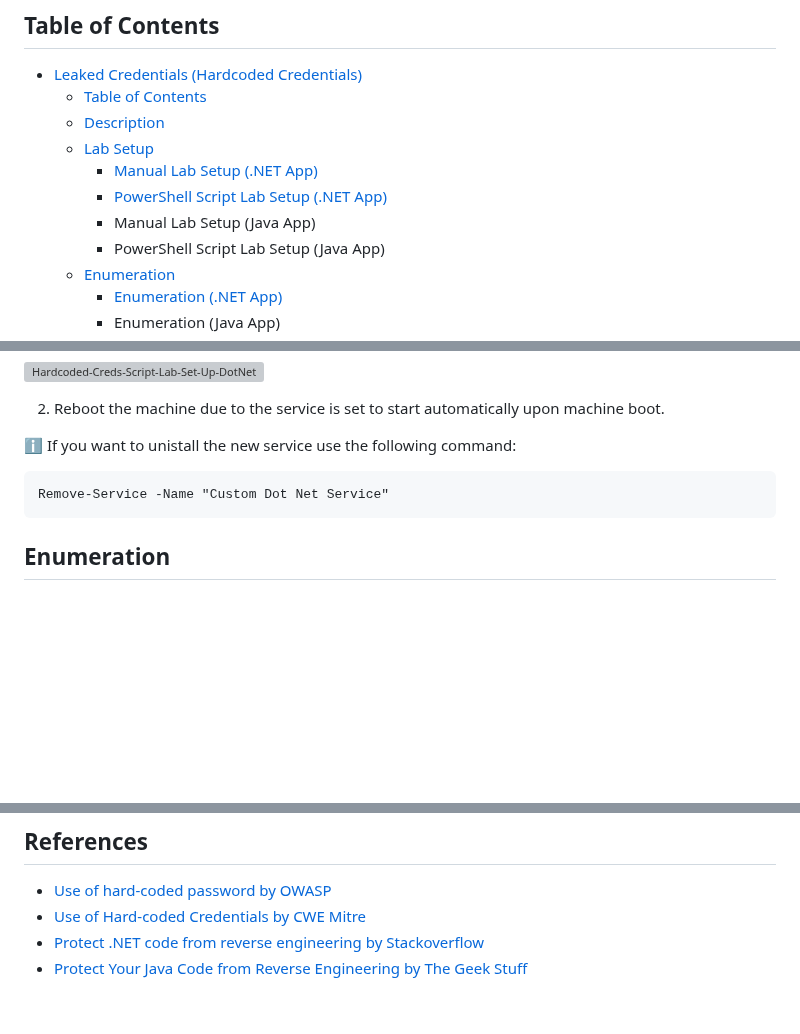
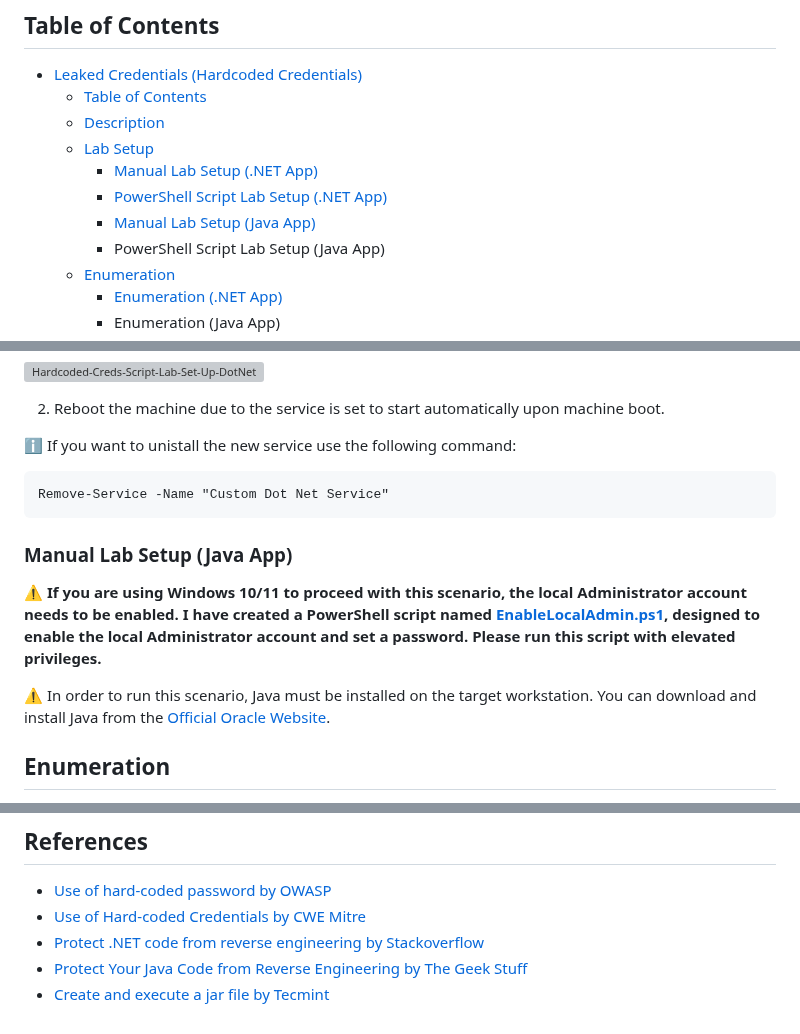
Before and after one commit to nickvourd/Windows-Local-Privilege-Escalation-Cookbook, a Markdown page: Notes/LeakedCredentialsHardcodedCredentials.md, 3 parts joined by grey strips. Drawn GitHub-style; blank space fills up the shorter version; grey boxes are pictures that could not be loaded.

Commit message:
Edit Hardcoded Creds

````diff
--- a/Notes/LeakedCredentialsHardcodedCredentials.md
+++ b/Notes/LeakedCredentialsHardcodedCredentials.md
@@ -8,7 +8,7 @@
   - [Lab Setup](#lab-setup)
     - [Manual Lab Setup (.NET App)](#manual-lab-setup-net-app)
     - [PowerShell Script Lab Setup (.NET App)](#powershell-script-lab-setup-net-app)
-    - Manual Lab Setup (Java App)
+    - [Manual Lab Setup (Java App)](#manual-lab-setup-java-app)
     - PowerShell Script Lab Setup (Java App)
   - [Enumeration](#enumeration)
     - [Enumeration (.NET App)](#enumeration-net-app)
@@ -81,6 +81,12 @@ Outcome:
 Remove-Service -Name "Custom Dot Net Service"
 ```
 
+### Manual Lab Setup (Java App)
+
+:warning: <b>If you are using Windows 10/11 to proceed with this scenario, the local Administrator account needs to be enabled. I have created a PowerShell script named [EnableLocalAdmin.ps1](/Lab-Setup-Scripts/EnableLocalAdmin.ps1), designed to enable the local Administrator account and set a password. Please run this script with elevated privileges.</b>
+
+:warning: In order to run this scenario, Java must be installed on the target workstation. You can download and install Java from the [Official Oracle Website](https://www.oracle.com/java/technologies/downloads/#jdk21-windows).
+
 ## Enumeration
 
 :information_source: The binaries of most custom applications commonly exist in `C:\Program Files\` or `C:\Program Files (x86)\`.
@@ -135,3 +141,4 @@ Moreover, you can apply the above steps to harden your .NET/Java application aga
 - [Use of Hard-coded Credentials by CWE Mitre](https://cwe.mitre.org/data/definitions/798.html)
 - [Protect .NET code from reverse engineering by Stackoverflow](https://stackoverflow.com/questions/506282/protect-net-code-from-reverse-engineering)
 - [Protect Your Java Code from Reverse Engineering by The Geek Stuff](https://www.thegeekstuff.com/2008/06/protect-your-java-code-from-reverse-engineering/)
+- [Create and execute a jar file by Tecmint](https://www.tecmint.com/create-and-execute-jar-file-in-linux/)
````
